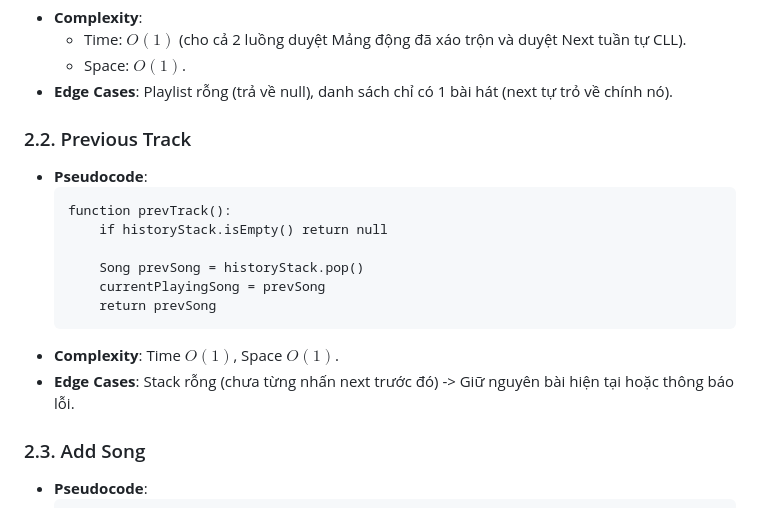
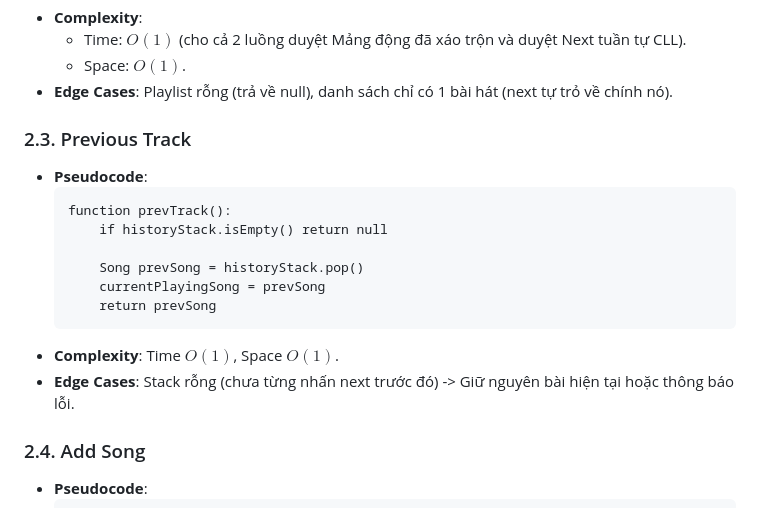
Before and after one commit to AnOwlForWhat/musica-playlist-manager-webapplication, a Markdown page: Report2_Design.md, the part around the change. Rendered like a GitHub page.

````diff
--- a/Report2_Design.md
+++ b/Report2_Design.md
@@ -117,7 +117,7 @@ classDiagram
     *   Space: $O(1)$.
 *   **Edge Cases**: Playlist rỗng (trả về null), danh sách chỉ có 1 bài hát (next tự trỏ về chính nó).
 
-### 2.2. Previous Track
+### 2.3. Previous Track
 *   **Pseudocode**:
     ```text
     function prevTrack():
@@ -130,7 +130,7 @@ classDiagram
 *   **Complexity**: Time $O(1)$, Space $O(1)$.
 *   **Edge Cases**: Stack rỗng (chưa từng nhấn next trước đó) -> Giữ nguyên bài hiện tại hoặc thông báo lỗi.
 
-### 2.3. Add Song
+### 2.4. Add Song
 *   **Pseudocode**:
     ```text
     function addSong(Song s):
````
